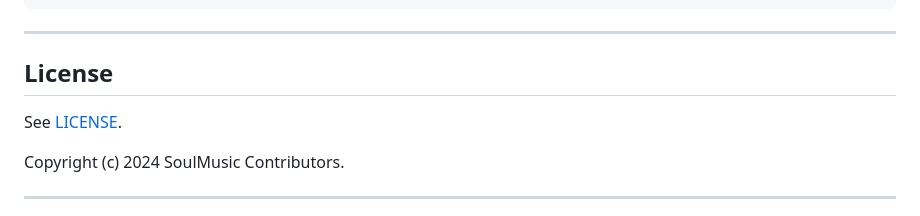
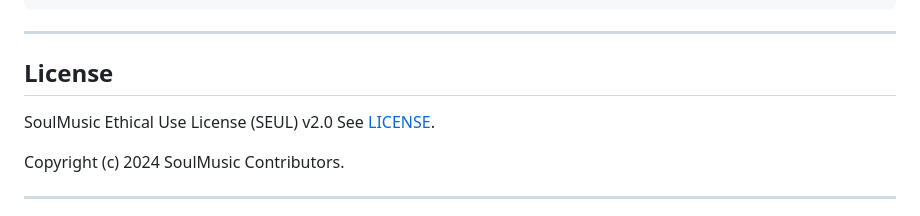
Before and after one commit to JunkfoodJon/soulmusic, a Markdown page: README.md, the part around the change. Drawn GitHub-style.

Commit message:
Update license information in README.md

```diff
--- a/README.md
+++ b/README.md
@@ -189,7 +189,7 @@ def run(context: dict) -> None:
 ---
 
 ## License
-
+SoulMusic Ethical Use License (SEUL) v2.0
 See [LICENSE](LICENSE).
 
 Copyright (c) 2024 SoulMusic Contributors.
```
